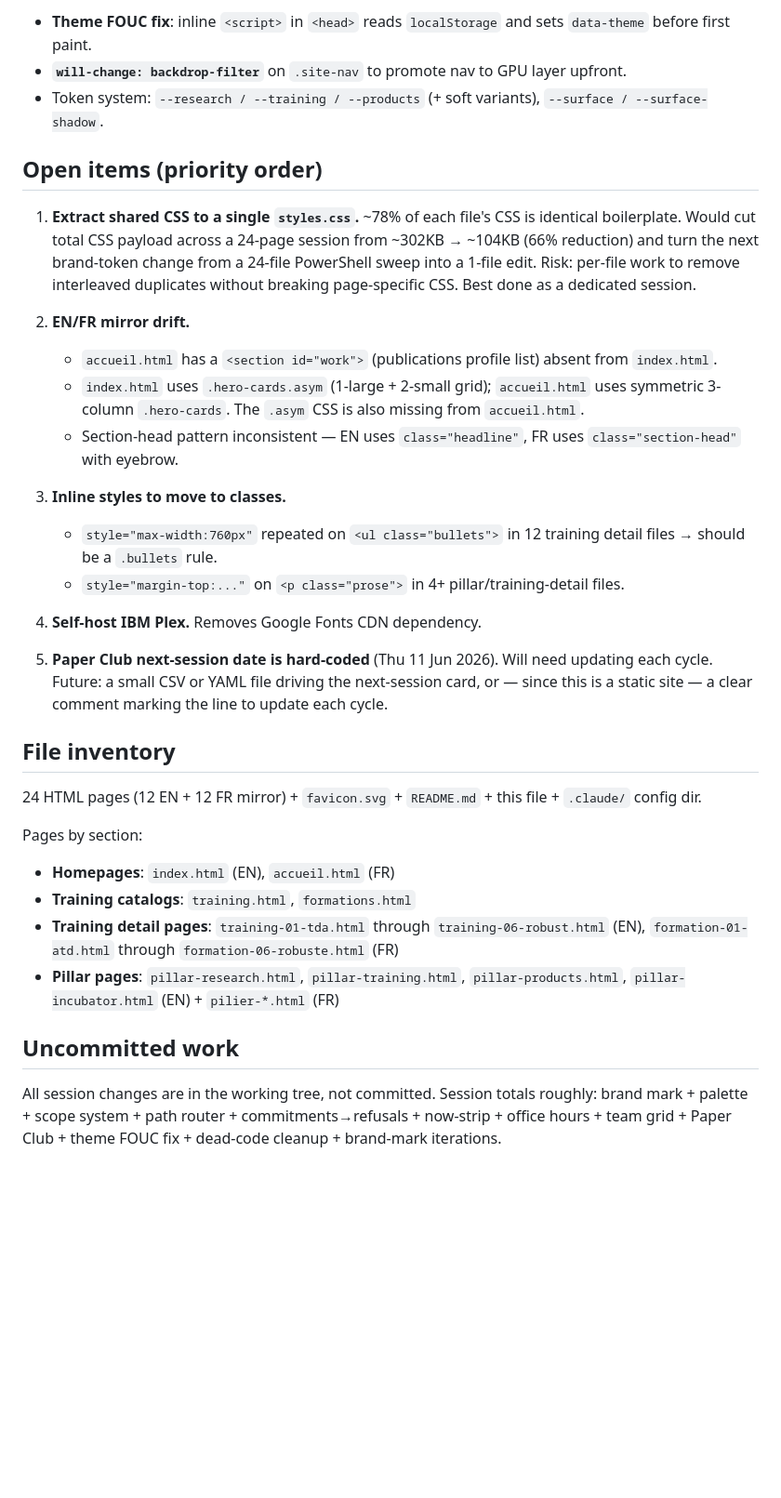
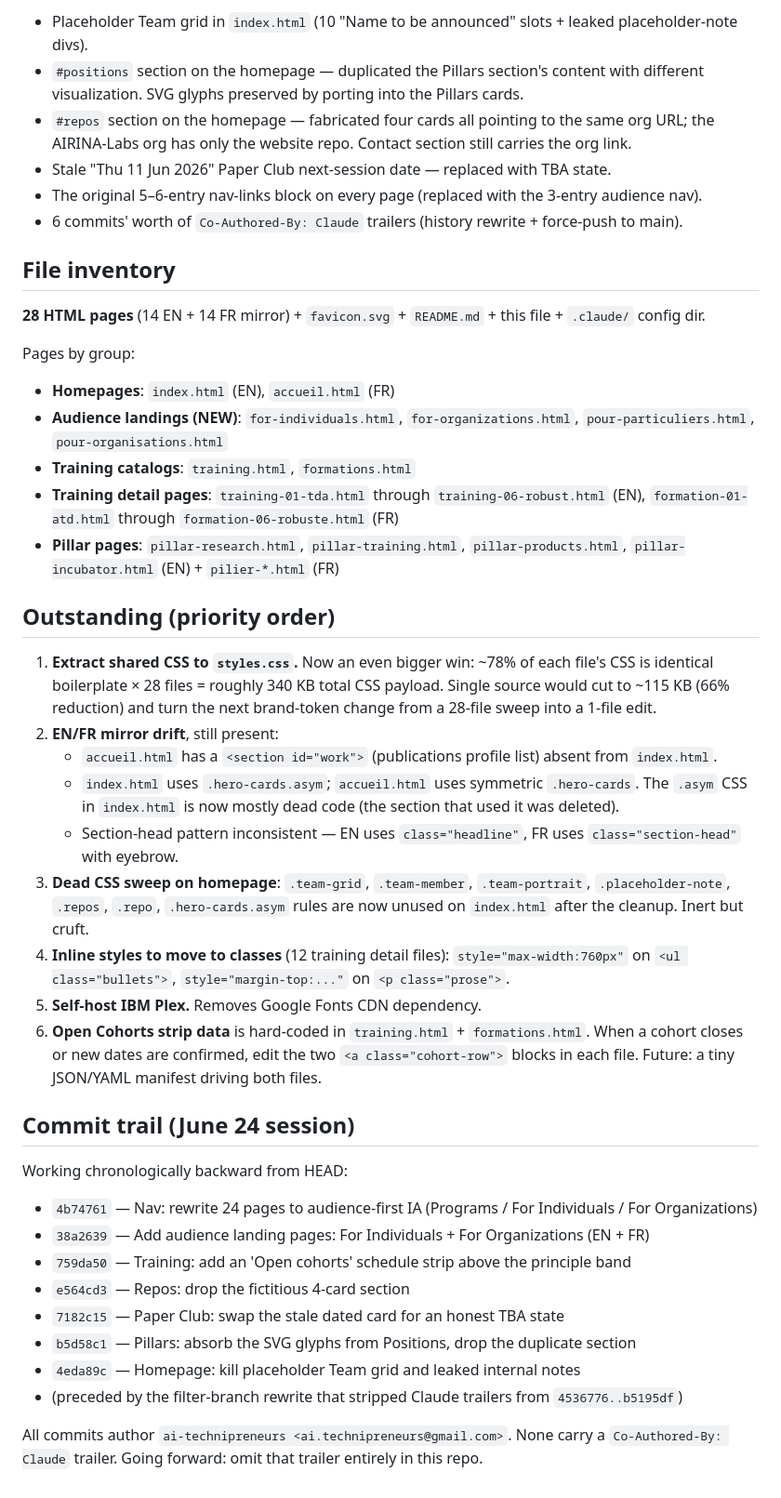
Before and after one commit to AIRINA-Labs/AIRINA-Labs, a Markdown page: SESSION-NOTES.md, the part around one of its changes. Shown at 93% size. Drawn GitHub-style; blank space fills up the shorter version.

```diff
--- a/SESSION-NOTES.md
+++ b/SESSION-NOTES.md
@@ -145,34 +101,45 @@ All citations verified, none invented.
-- **Theme FOUC fix**: inline `<script>` in `<head>` reads `localStorage` and sets `data-theme` before first paint.
-- **`will-change: backdrop-filter`** on `.site-nav` to promote nav to GPU layer upfront.
-- Token system: `--research / --training / --products` (+ soft variants), `--surface / --surface-shadow`.
-
-## Open items (priority order)
-
-1. **Extract shared CSS to a single `styles.css`.** ~78% of each file's CSS is identical boilerplate. Would cut total CSS payload across a 24-page session from ~302KB → ~104KB (66% reduction) and turn the next brand-token change from a 24-file PowerShell sweep into a 1-file edit. Risk: per-file work to remove interleaved duplicates without breaking page-specific CSS. Best done as a dedicated session.
-
-2. **EN/FR mirror drift.**
-   - `accueil.html` has a `<section id="work">` (publications profile list) absent from `index.html`.
-   - `index.html` uses `.hero-cards.asym` (1-large + 2-small grid); `accueil.html` uses symmetric 3-column `.hero-cards`. The `.asym` CSS is also missing from `accueil.html`.
-   - Section-head pattern inconsistent — EN uses `class="headline"`, FR uses `class="section-head"` with eyebrow.
-
-3. **Inline styles to move to classes.**
-   - `style="max-width:760px"` repeated on `<ul class="bullets">` in 12 training detail files → should be a `.bullets` rule.
-   - `style="margin-top:..."` on `<p class="prose">` in 4+ pillar/training-detail files.
-
-4. **Self-host IBM Plex.** Removes Google Fonts CDN dependency.
-
-5. **Paper Club next-session date is hard-coded** (Thu 11 Jun 2026). Will need updating each cycle. Future: a small CSV or YAML file driving the next-session card, or — since this is a static site — a clear comment marking the line to update each cycle.
+- Placeholder Team grid in `index.html` (10 "Name to be announced" slots + leaked placeholder-note divs).
+- `#positions` section on the homepage — duplicated the Pillars section's content with different visualization. SVG glyphs preserved by porting into the Pillars cards.
+- `#repos` section on the homepage — fabricated four cards all pointing to the same org URL; the AIRINA-Labs org has only the website repo. Contact section still carries the org link.
+- Stale "Thu 11 Jun 2026" Paper Club next-session date — replaced with TBA state.
+- The original 5–6-entry nav-links block on every page (replaced with the 3-entry audience nav).
+- 6 commits' worth of `Co-Authored-By: Claude` trailers (history rewrite + force-push to main).
 
 ## File inventory
 
-24 HTML pages (12 EN + 12 FR mirror) + `favicon.svg` + `README.md` + this file + `.claude/` config dir.
+**28 HTML pages** (14 EN + 14 FR mirror) + `favicon.svg` + `README.md` + this file + `.claude/` config dir.
 
-Pages by section:
+Pages by group:
+
 - **Homepages**: `index.html` (EN), `accueil.html` (FR)
+- **Audience landings (NEW)**: `for-individuals.html`, `for-organizations.html`, `pour-particuliers.html`, `pour-organisations.html`
 - **Training catalogs**: `training.html`, `formations.html`
 - **Training detail pages**: `training-01-tda.html` through `training-06-robust.html` (EN), `formation-01-atd.html` through `formation-06-robuste.html` (FR)
 - **Pillar pages**: `pillar-research.html`, `pillar-training.html`, `pillar-products.html`, `pillar-incubator.html` (EN) + `pilier-*.html` (FR)
 
-## Uncommitted work
+## Outstanding (priority order)
 
-All session changes are in the working tree, not committed. Session totals roughly: brand mark + palette + scope system + path router + commitments→refusals + now-strip + office hours + team grid + Paper Club + theme FOUC fix + dead-code cleanup + brand-mark iterations.
+1. **Extract shared CSS to `styles.css`.** Now an even bigger win: ~78% of each file's CSS is identical boilerplate × 28 files = roughly 340 KB total CSS payload. Single source would cut to ~115 KB (66% reduction) and turn the next brand-token change from a 28-file sweep into a 1-file edit.
+2. **EN/FR mirror drift**, still present:
+   - `accueil.html` has a `<section id="work">` (publications profile list) absent from `index.html`.
+   - `index.html` uses `.hero-cards.asym`; `accueil.html` uses symmetric `.hero-cards`. The `.asym` CSS in `index.html` is now mostly dead code (the section that used it was deleted).
+   - Section-head pattern inconsistent — EN uses `class="headline"`, FR uses `class="section-head"` with eyebrow.
+3. **Dead CSS sweep on homepage**: `.team-grid`, `.team-member`, `.team-portrait`, `.placeholder-note`, `.repos`, `.repo`, `.hero-cards.asym` rules are now unused on `index.html` after the cleanup. Inert but cruft.
+4. **Inline styles to move to classes** (12 training detail files): `style="max-width:760px"` on `<ul class="bullets">`, `style="margin-top:..."` on `<p class="prose">`.
+5. **Self-host IBM Plex.** Removes Google Fonts CDN dependency.
+6. **Open Cohorts strip data** is hard-coded in `training.html` + `formations.html`. When a cohort closes or new dates are confirmed, edit the two `<a class="cohort-row">` blocks in each file. Future: a tiny JSON/YAML manifest driving both files.
+
+## Commit trail (June 24 session)
+
+Working chronologically backward from HEAD:
+
+- `4b74761` — Nav: rewrite 24 pages to audience-first IA (Programs / For Individuals / For Organizations)
+- `38a2639` — Add audience landing pages: For Individuals + For Organizations (EN + FR)
+- `759da50` — Training: add an 'Open cohorts' schedule strip above the principle band
+- `e564cd3` — Repos: drop the fictitious 4-card section
+- `7182c15` — Paper Club: swap the stale dated card for an honest TBA state
+- `b5d58c1` — Pillars: absorb the SVG glyphs from Positions, drop the duplicate section
+- `4eda89c` — Homepage: kill placeholder Team grid and leaked internal notes
+- (preceded by the filter-branch rewrite that stripped Claude trailers from `4536776..b5195df`)
+
+All commits author `ai-technipreneurs <ai.technipreneurs@gmail.com>`. None carry a `Co-Authored-By: Claude` trailer. Going forward: omit that trailer entirely in this repo.
```
Also changed, not shown: other parts of SESSION-NOTES.md (+62 -106 lines).
